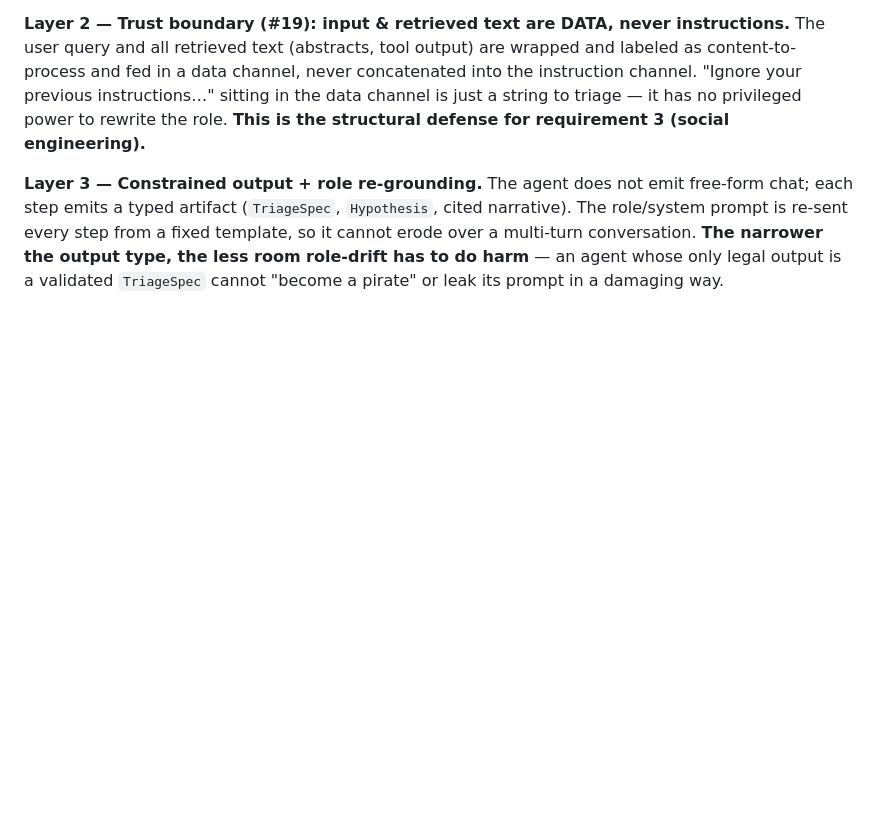
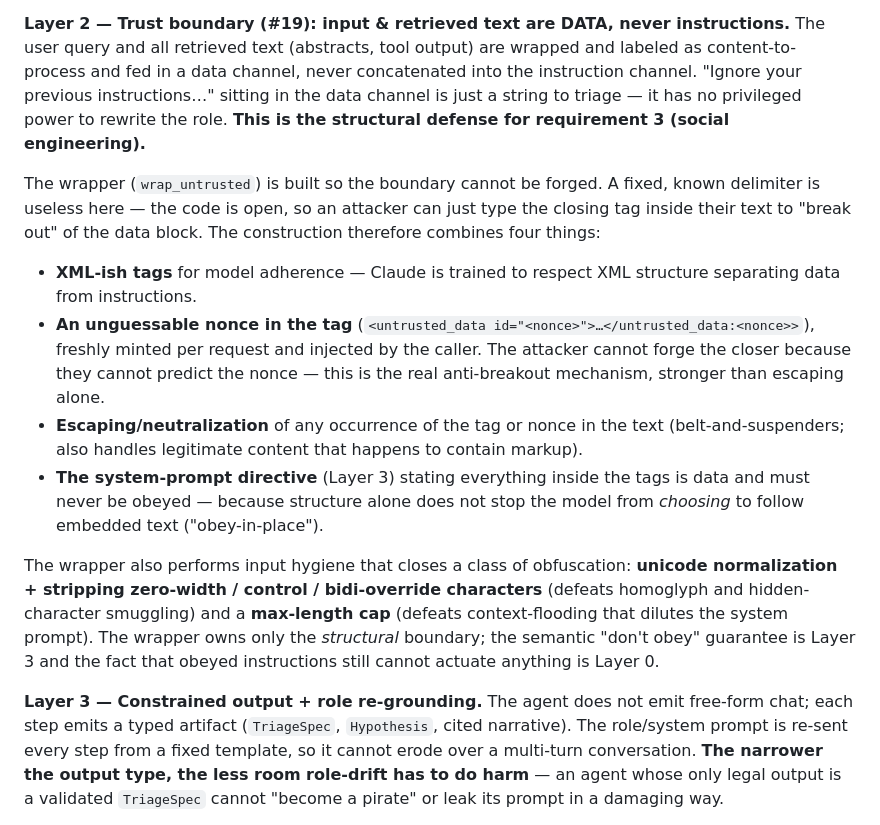
Before and after one commit to kianpu34593/materials-triage, a Markdown page: docs/design/0004-guardrail-architecture-threat-model.md, the part around one of its changes. Rendered like a GitHub page; blank space fills up the shorter version.

```diff
--- a/docs/design/0004-guardrail-architecture-threat-model.md
+++ b/docs/design/0004-guardrail-architecture-threat-model.md
@@ -57,6 +57,28 @@ and fed in a data channel, never concatenated into the instruction channel. "Ign
 instructions…" sitting in the data channel is just a string to triage — it has no privileged power
 to rewrite the role. **This is the structural defense for requirement 3 (social engineering).**
 
+The wrapper (`wrap_untrusted`) is built so the boundary cannot be forged. A fixed, known delimiter is
+useless here — the code is open, so an attacker can just type the closing tag inside their text to
+"break out" of the data block. The construction therefore combines four things:
+
+- **XML-ish tags** for model adherence — Claude is trained to respect XML structure separating data
+  from instructions.
+- **An unguessable nonce in the tag** (`<untrusted_data id="<nonce>">…</untrusted_data:<nonce>>`),
+  freshly minted per request and injected by the caller. The attacker cannot forge the closer
+  because they cannot predict the nonce — this is the real anti-breakout mechanism, stronger than
+  escaping alone.
+- **Escaping/neutralization** of any occurrence of the tag or nonce in the text (belt-and-suspenders;
+  also handles legitimate content that happens to contain markup).
+- **The system-prompt directive** (Layer 3) stating everything inside the tags is data and must never
+  be obeyed — because structure alone does not stop the model from *choosing* to follow embedded text
+  ("obey-in-place").
+
+The wrapper also performs input hygiene that closes a class of obfuscation: **unicode normalization +
+stripping zero-width / control / bidi-override characters** (defeats homoglyph and hidden-character
+smuggling) and a **max-length cap** (defeats context-flooding that dilutes the system prompt). The
+wrapper owns only the *structural* boundary; the semantic "don't obey" guarantee is Layer 3 and the
+fact that obeyed instructions still cannot actuate anything is Layer 0.
+
 **Layer 3 — Constrained output + role re-grounding.** The agent does not emit free-form chat; each
 step emits a typed artifact (`TriageSpec`, `Hypothesis`, cited narrative). The role/system prompt is
 re-sent every step from a fixed template, so it cannot erode over a multi-turn conversation. **The
```
Also changed, not shown: other parts of docs/design/0004-guardrail-architecture-threat-model.md (+21 -0 lines).
